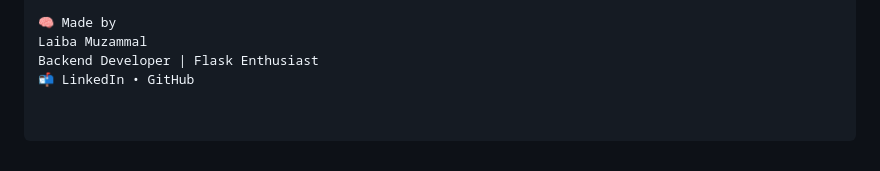
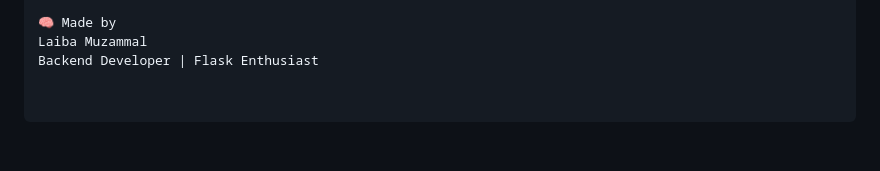
Before and after one commit to Laiba-muzammal/CipherAudit, a Markdown page: README.md, the part around the change. Rendered like a GitHub page.

```diff
--- a/README.md
+++ b/README.md
@@ -110,4 +110,3 @@ Have an idea to improve CipherAudit? Feel free to fork the repo and submit a pul
 🧠 Made by
 Laiba Muzammal
 Backend Developer | Flask Enthusiast
-📬 LinkedIn • GitHub
```
